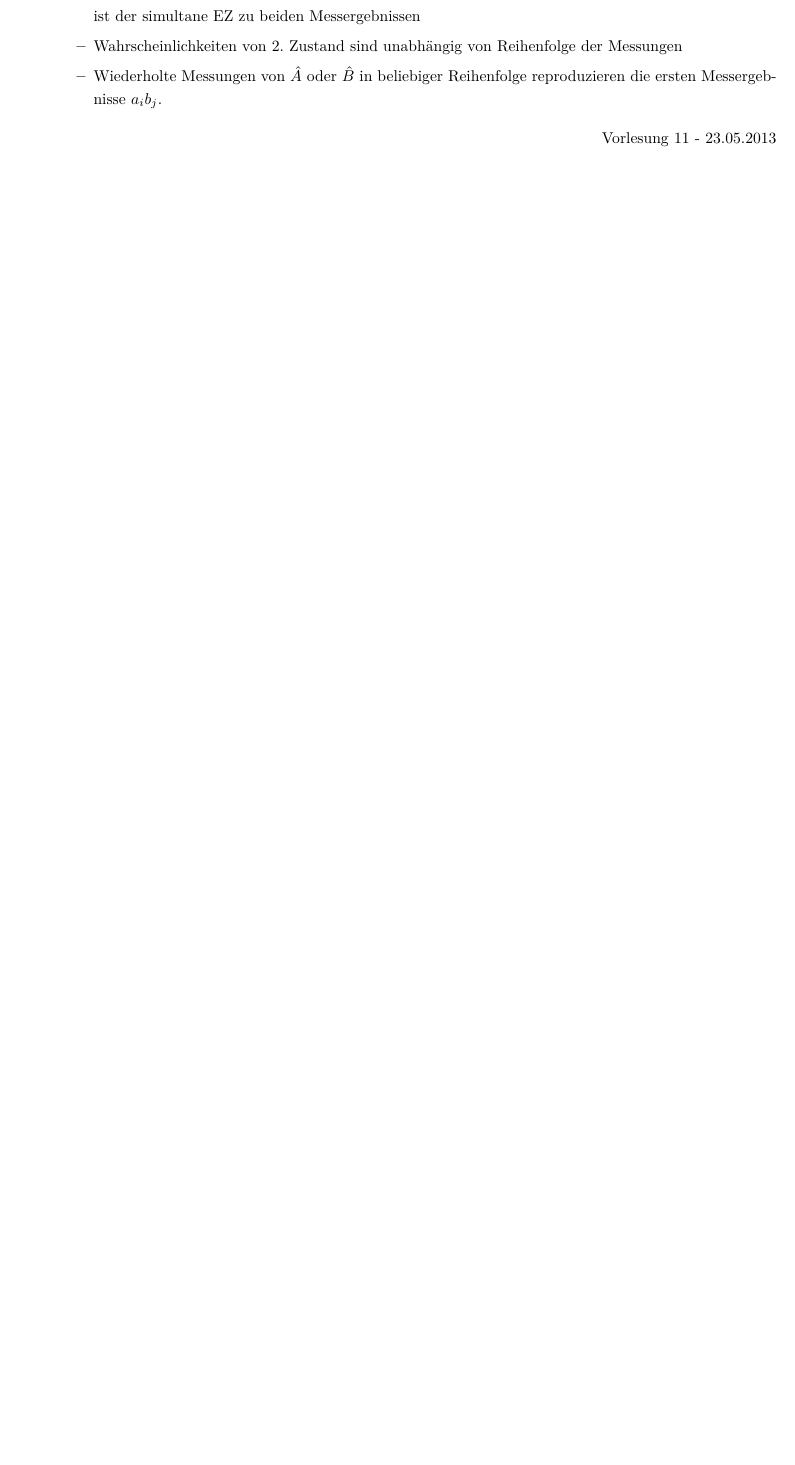
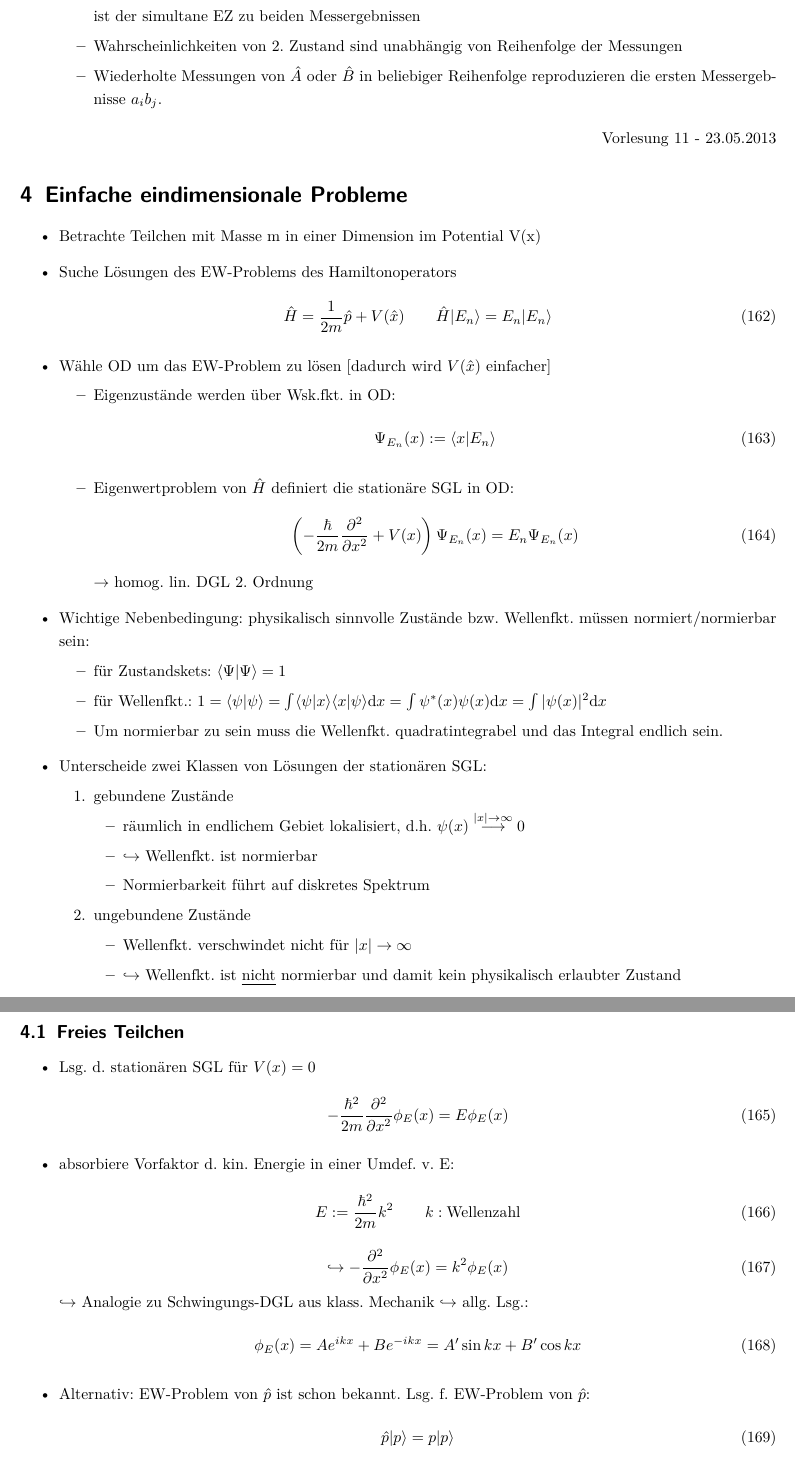
Before and after one commit to jankhg/lectures, a LaTeX document (Theo 2/Theoretische Physik II.tex): part of page 23 of 25 before the commit and two parts of pages 23 and 24 of 27 after it, the two joined at a grey line, cut so that both start at the same text, the shorter picture padded with empty space. Compiled offline with pdfLaTeX.

Commit message:
VL 23.05.2013 added

```diff
--- a/Theo 2/Theoretische Physik II.tex
+++ b/Theo 2/Theoretische Physik II.tex
@@ -7,6 +7,7 @@
 \usepackage{float} %Für Position von Abbildungen%
 \usepackage[onehalfspacing]{setspace}
 \usepackage{nccmath}
+\usepackage{ulem} % Unterstreichungen
 \usepackage[colorlinks,
 pdfpagelabels,
 pdfstartview = FitH,
@@ -1133,3 +1134,69 @@ Vorlesung 10 - 21.05.2013
 \begin{flushright}
 Vorlesung 11 - 23.05.2013
 \end{flushright}
+\section{Einfache eindimensionale Probleme}
+\begin{itemize}
+  \item Betrachte Teilchen mit Masse m in einer Dimension im Potential V(x)
+  \item Suche Lösungen des EW-Problems des Hamiltonoperators
+    \begin{equation}
+      \hat{H}=\frac{1}{2m}\hat{p} + V(\hat{x}) \quad \quad \hat{H}|E_n\rangle = E_n|E_n\rangle
+    \end{equation}
+   \item Wähle OD um das EW-Problem zu lösen [dadurch wird $V(\hat{x})$ einfacher]
+     \begin{itemize}
+       \item Eigenzustände werden über Wsk.fkt. in OD:
+          \begin{equation}
+            \Psi_{E_n}(x) := \langle x|E_n \rangle
+          \end{equation}
+       \item Eigenwertproblem von $\hat{H}$ definiert die stationäre SGL in OD:
+          \begin{equation}
+            \left(-\frac{\hbar}{2m} \frac{\partial^2}{\partial x^2} + V(x) \right)\Psi_{E_n}(x) = E_n \Psi_{E_n}(x)
+          \end{equation}
+          $\rightarrow$ homog. lin. DGL 2. Ordnung
+     \end{itemize}
+   \item Wichtige Nebenbedingung: physikalisch sinnvolle Zustände bzw. Wellenfkt. müssen normiert/normierbar sein:
+      \begin{itemize}
+       \item für Zustandskets: $\langle \Psi | \Psi \rangle = 1 $
+       \item für Wellenfkt.: $ 1= \langle \psi | \psi \rangle = \int \langle \psi | x \rangle \langle x | \psi \rangle \mathrm{d}x = \int \psi^*(x)\psi(x) \mathrm{d}x = \int |\psi(x)|^2 \mathrm{d}x $
+       \item Um normierbar zu sein muss die Wellenfkt. quadratintegrabel und das Integral endlich sein.
+      \end{itemize}
+   \item Unterscheide zwei Klassen von Lösungen der stationären SGL:
+      \begin{enumerate}
+       \item gebundene Zustände
+          \begin{itemize}
+           \item räumlich in endlichem Gebiet lokalisiert, d.h. $ \psi(x) \overset{|x| \rightarrow \infty}{\longrightarrow} 0 $
+           \item $ \hookrightarrow $ Wellenfkt. ist normierbar
+           \item Normierbarkeit führt auf diskretes Spektrum
+          \end{itemize}
+       \item ungebundene Zustände
+          \begin{itemize}
+           \item Wellenfkt. verschwindet nicht für $ |x| \rightarrow \infty $
+           \item $ \hookrightarrow $ Wellenfkt. ist \uline{nicht} normierbar und damit kein physikalisch erlaubter Zustand
+          \end{itemize}
+      \end{enumerate}
+\end{itemize}
+
+
+
+\subsection{Freies Teilchen}
+\begin{itemize}
+ \item Lsg. d. stationären SGL für $ V(x) = 0 $
+    \begin{equation}
+        -\frac{\hbar^2}{2m} \frac{\partial^2}{\partial x^2} \phi_E(x) = E\phi_E(x)
+    \end{equation}
+  \item absorbiere Vorfaktor d. kin. Energie in einer Umdef. v. E:
+    \begin{equation}
+      E := \frac{\hbar^2}{2m}k^2 \quad \quad k: \text{Wellenzahl}
+    \end{equation}
+    \begin{equation}
+      \hookrightarrow -\frac{\partial^2}{\partial x^2} \phi_E(x) = k^2 \phi_E(x)
+    \end{equation}
+    $ \hookrightarrow $ Analogie zu Schwingungs-DGL aus klass. Mechanik
+    $ \hookrightarrow $ allg. Lsg.:
+    \begin{equation}
+     \phi_E(x) = A e^{ikx} + B e^{-ikx} = A'\sin{kx} + B'\cos{kx}
+    \end{equation}
+  \item Alternativ: EW-Problem von $ \hat{p} $ ist schon bekannt. Lsg. f. EW-Problem von $ \hat{p} $:
+    \begin{equation}
+     \hat{p} |p\rangle = p |p \rangle
+    \end{equation}
+    \begin{equation}
@@ -1136,3 +1236,13 @@ Vorlesung 11 - 23.05.2013
+      \psi(x) = \left(\frac{1}{2\pi a^2} \right)^{1/4} e^{-\frac{x^2}{4a^2}}
+    \end{equation}
+
+
+
+
+\end{itemize}
+
+
+
 
 \begin{flushright}
 Vorlesung 12 - 28.05.2013
```
Also changed, not shown: Theo 4/Theoretische Physik IV.pdf (added), Theo 2/Theoretische Physik II.tex (35 more changed lines), 5 other files.
